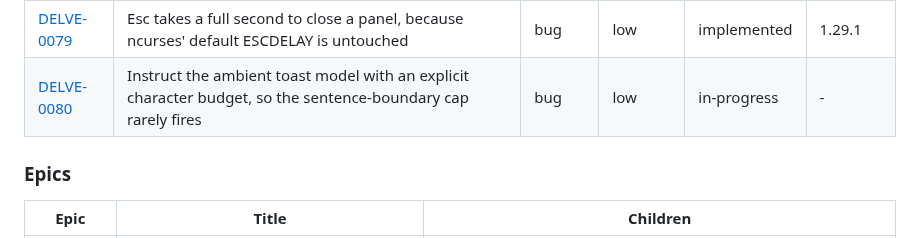
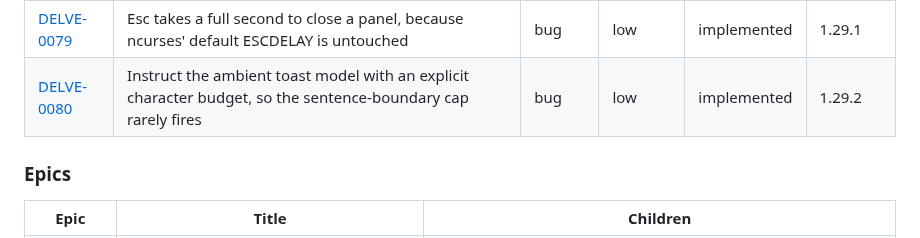
Before and after one commit to mo6/delve, a Markdown page: issues/README.md, the part around the change. Rendered like a GitHub page.

Commit message:
DELVE-0080: archive, implemented at 1.29.2

```diff
--- a/issues/README.md
+++ b/issues/README.md
@@ -220,7 +220,7 @@ otherwise the single first-shipped `version`.
 | [DELVE-0077](archive/DELVE-0077-grader-latency-sparkline.md) | Grader tab grows a latency sparkline | story | medium | implemented | 1.28.0 |
 | [DELVE-0078](archive/DELVE-0078-info-panel-label-colour.md) | Info/Help panels colour labels and item titles instead of flattening them plain | story | medium | implemented | 1.29.0 |
 | [DELVE-0079](archive/DELVE-0079-esc-delay.md) | Esc takes a full second to close a panel, because ncurses' default ESCDELAY is untouched | bug | low | implemented | 1.29.1 |
-| [DELVE-0080](DELVE-0080-toast-character-budget.md) | Instruct the ambient toast model with an explicit character budget, so the sentence-boundary cap rarely fires | bug | low | in-progress | - |
+| [DELVE-0080](archive/DELVE-0080-toast-character-budget.md) | Instruct the ambient toast model with an explicit character budget, so the sentence-boundary cap rarely fires | bug | low | implemented | 1.29.2 |
 
 ### Epics
 
```
Also changed, not shown: issues/archive/DELVE-0080-toast-character-budget.md (renamed from issues/DELVE-0080-toast-character-budget.md, +4 -4 lines).
